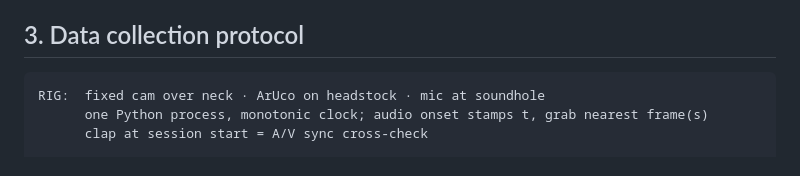
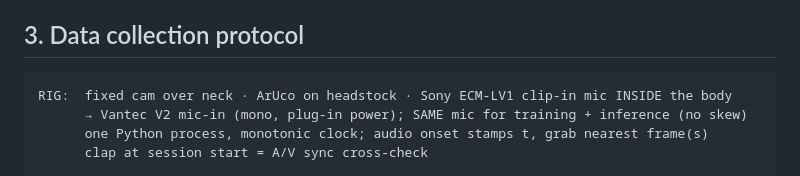
Before and after one commit to wilyan09007/Tactus, a Markdown page: docs/23-data-and-cluster-semantics.md, the part around the change. Rendered like a GitHub page.

````diff
--- a/docs/23-data-and-cluster-semantics.md
+++ b/docs/23-data-and-cluster-semantics.md
@@ -48,7 +48,8 @@ held-out d′    ─► which advice is allowed (overlap ⇒ don't coach it)
 
 ## 3. Data collection protocol
 ```
-RIG:  fixed cam over neck · ArUco on headstock · mic at soundhole
+RIG:  fixed cam over neck · ArUco on headstock · Sony ECM-LV1 clip-in mic INSIDE the body
+      → Vantec V2 mic-in (mono, plug-in power); SAME mic for training + inference (no skew)
       one Python process, monotonic clock; audio onset stamps t, grab nearest frame(s)
       clap at session start = A/V sync cross-check
 
````
Also changed, not shown: truth.md (+6 -2 lines).
